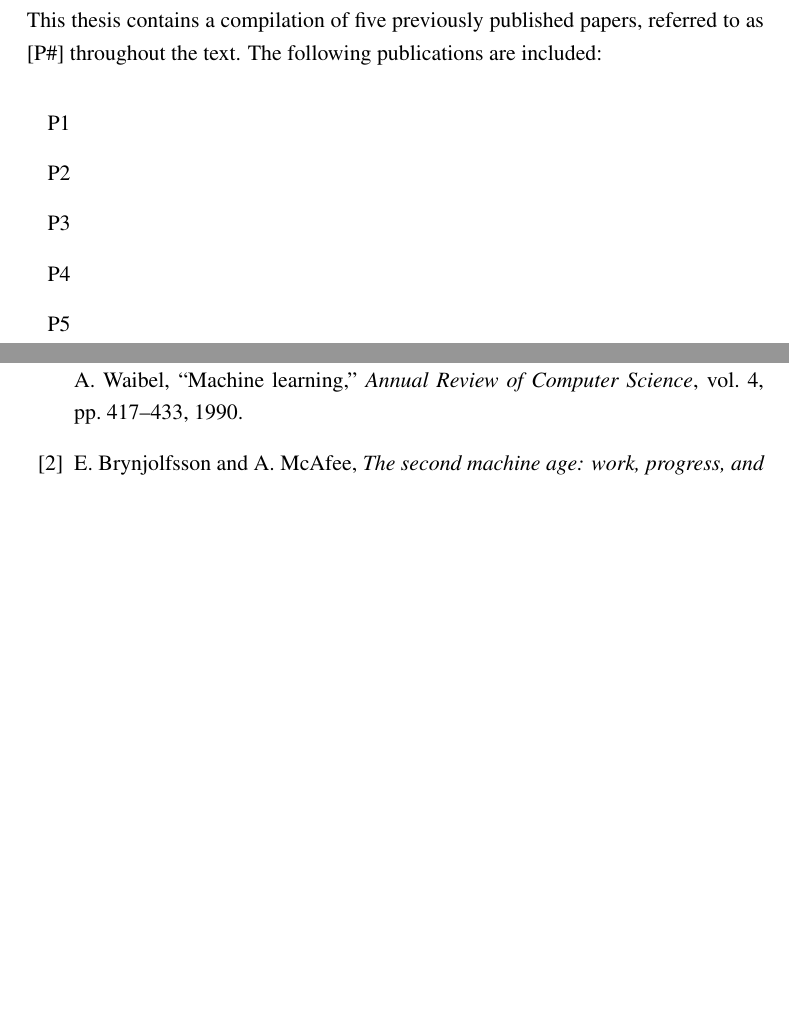
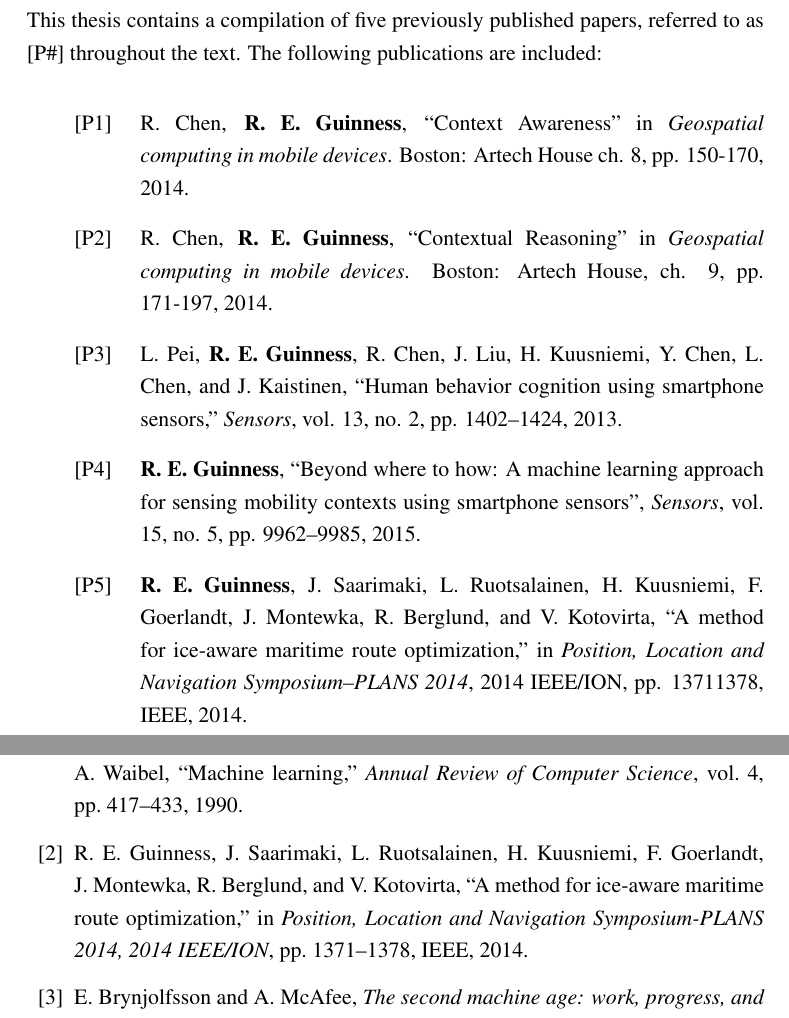
Before and after one commit to robguinness/rgPhD, a LaTeX thesis (new-template/PHDbase.tex, which reads new-template/Text/publications.tex, new-template/_rg_refs.bib): two parts of pages 17 and 75 of 80, joined at a grey line, cut so that both start at the same text, the shorter picture padded with empty space. The pictures show the PDF file new-template/PHDbase.pdf that the author committed with the source.

Commit message:
Added publications section

```diff
--- a/new-template/Text/publications.tex
+++ b/new-template/Text/publications.tex
@@ -1,5 +1,3 @@
+\nobibliography{_rg_refs}
 This thesis contains a compilation of five previously published papers, referred to as [P\#] throughout the text. The following publications are included:
 
-\begin{itemize}
-\item [P1]
-\item [P2]
@@ -9 +6,9 @@
+\item [{[P1]}] R. Chen, \textbf{R. E. Guinness}, ``Context Awareness'' in \emph{Geospatial computing in mobile devices}. Boston: Artech House ch. 8, pp. 150-170, 2014.
+\item [{[P2]}] R. Chen, \textbf{R. E. Guinness}, ``Contextual Reasoning'' in \emph{Geospatial computing in mobile devices}. Boston: Artech House, ch. 9, pp. 171-197, 2014.
+\item [{[P3]}] L. Pei, \textbf{R. E. Guinness}, R. Chen, J. Liu, H. Kuusniemi, Y. Chen, L. Chen, and J. Kaistinen, ``Human behavior cognition using smartphone sensors,'' \emph{Sensors}, vol. 13, no. 2, pp. 1402--1424, 2013.
+
+\item [{[P4]}] \textbf{R. E. Guinness}, ``Beyond where to how: A machine learning approach for sensing mobility contexts using smartphone sensors'', \emph{Sensors}, vol. 15, no. 5, pp. 9962--9985, 2015.
+
+\item [{[P5]}] \textbf{R. E. Guinness}, J. Saarimaki, L. Ruotsalainen, H. Kuusniemi, F. Goerlandt, J. Montewka, R. Berglund, and V. Kotovirta, ``A method for ice-aware maritime route optimization,'' in \emph{Position, Location and Navigation Symposium--PLANS 2014}, 2014 IEEE/ION, pp. 1371–1378, IEEE, 2014.
+
 \end{itemize}
--- a/new-template/_rg_refs.bib
+++ b/new-template/_rg_refs.bib
@@ -1428,3 +1428,9 @@
   publisher={ACM}
 }
 
+@article{guinness2015beyond,
+  title={Beyond Where to How: A Machine Learning Approach for Sensing Mobility Contexts Using Smartphone Sensors},
+  author={Guinness, Robert E},
+  journal={Sensors},
+  volume={15},
+  number={5},
@@ -1430,0 +1445,4 @@
+  booktitle={Position, Location and Navigation Symposium-PLANS 2014, 2014 IEEE/ION},
+  pages={773--792},
+  year={2014},
+  organization={IEEE}
@@ -1431,3 +1454,11 @@
+  booktitle={Position, Location and Navigation Symposium-PLANS 2014, 2014 IEEE/ION},
+  pages={1371--1378},
+  year={2014},
+  organization={IEEE}
+}
+
+
+
 
 
 @comment{jabref-meta: selector_keywords:}
```
Also changed, not shown: new-template/PHDbase.tex (+15 -6 lines), new-template/PHDbase.bbl, new-template/PHDbase.pdf, new-template/Text/publications.tex (5 more changed lines), new-template/_rg_refs.bib (17 more changed lines), 8 other files.
